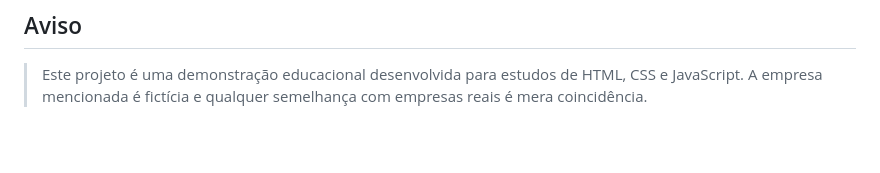
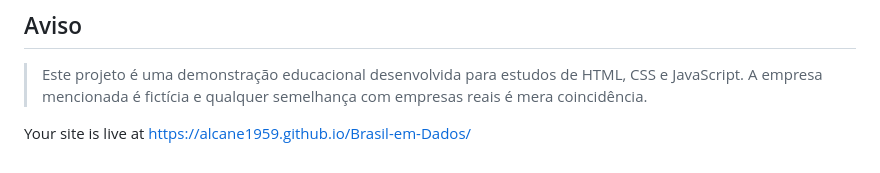
Before and after one commit to alcane1959/Brasil-em-Dados, a Markdown page: README.md, the part around the change. Drawn GitHub-style; blank space fills up the shorter version.

Commit message:
Include live site URL in README
Added live site link to the README.

```diff
--- a/README.md
+++ b/README.md
@@ -198,3 +198,5 @@ Projeto desenvolvido como dashboard independente para visualização de indicado
 ## Aviso
 
 > Este projeto é uma demonstração educacional desenvolvida para estudos de HTML, CSS e JavaScript. A empresa mencionada é fictícia e qualquer semelhança com empresas reais é mera coincidência.
+
+Your site is live at https://alcane1959.github.io/Brasil-em-Dados/
```
